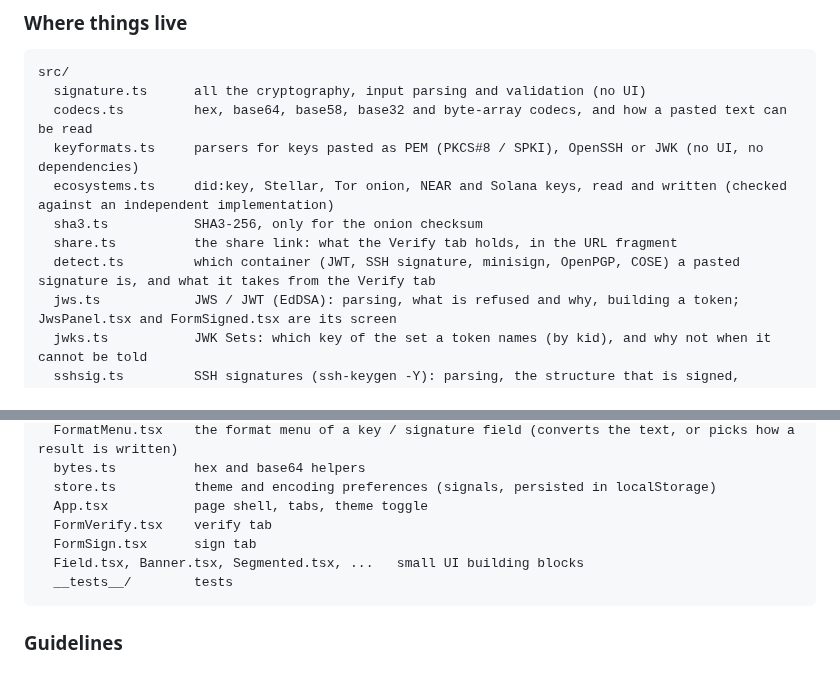
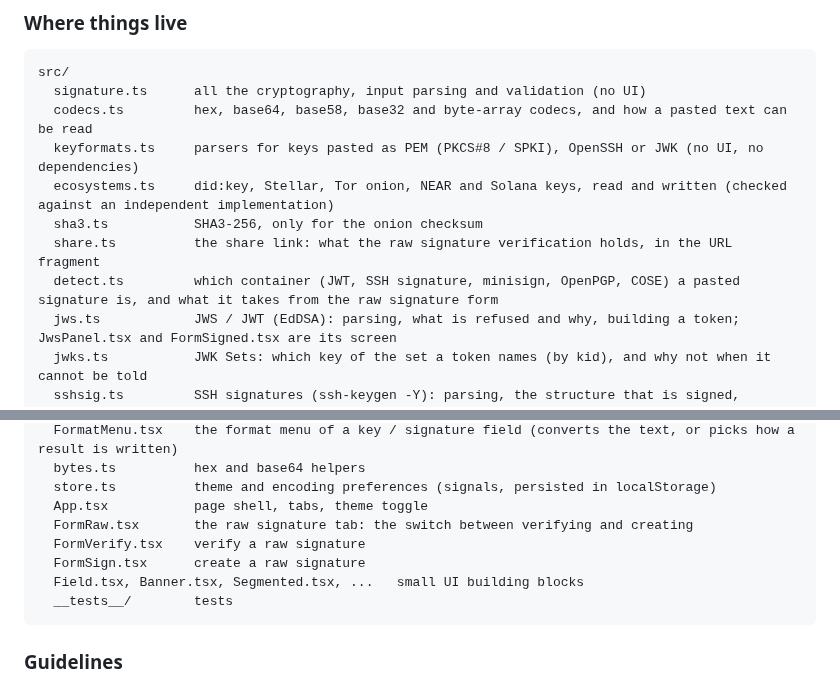
Before and after one commit to altrdev/ed25519-verify, a Markdown page: CONTRIBUTING.md, 2 parts joined by grey strips. Drawn GitHub-style.

````diff
--- a/CONTRIBUTING.md
+++ b/CONTRIBUTING.md
@@ -56,8 +56,8 @@ src/
   keyformats.ts     parsers for keys pasted as PEM (PKCS#8 / SPKI), OpenSSH or JWK (no UI, no dependencies)
   ecosystems.ts     did:key, Stellar, Tor onion, NEAR and Solana keys, read and written (checked against an independent implementation)
   sha3.ts           SHA3-256, only for the onion checksum
-  share.ts          the share link: what the Verify tab holds, in the URL fragment
-  detect.ts         which container (JWT, SSH signature, minisign, OpenPGP, COSE) a pasted signature is, and what it takes from the Verify tab
+  share.ts          the share link: what the raw signature verification holds, in the URL fragment
+  detect.ts         which container (JWT, SSH signature, minisign, OpenPGP, COSE) a pasted signature is, and what it takes from the raw signature form
   jws.ts            JWS / JWT (EdDSA): parsing, what is refused and why, building a token; JwsPanel.tsx and FormSigned.tsx are its screen
   jwks.ts           JWK Sets: which key of the set a token names (by kid), and why not when it cannot be told
   sshsig.ts         SSH signatures (ssh-keygen -Y): parsing, the structure that is signed, signing; SshsigPanel.tsx is its screen
@@ -74,8 +74,9 @@ src/
   bytes.ts          hex and base64 helpers
   store.ts          theme and encoding preferences (signals, persisted in localStorage)
   App.tsx           page shell, tabs, theme toggle
-  FormVerify.tsx    verify tab
-  FormSign.tsx      sign tab
+  FormRaw.tsx       the raw signature tab: the switch between verifying and creating
+  FormVerify.tsx    verify a raw signature
+  FormSign.tsx      create a raw signature
   Field.tsx, Banner.tsx, Segmented.tsx, ...   small UI building blocks
   __tests__/        tests
 ```
````
Also changed, not shown: README.md (+10 -8 lines), docs/screenshot-dark.png, docs/screenshot-light.png, 9 other files.
